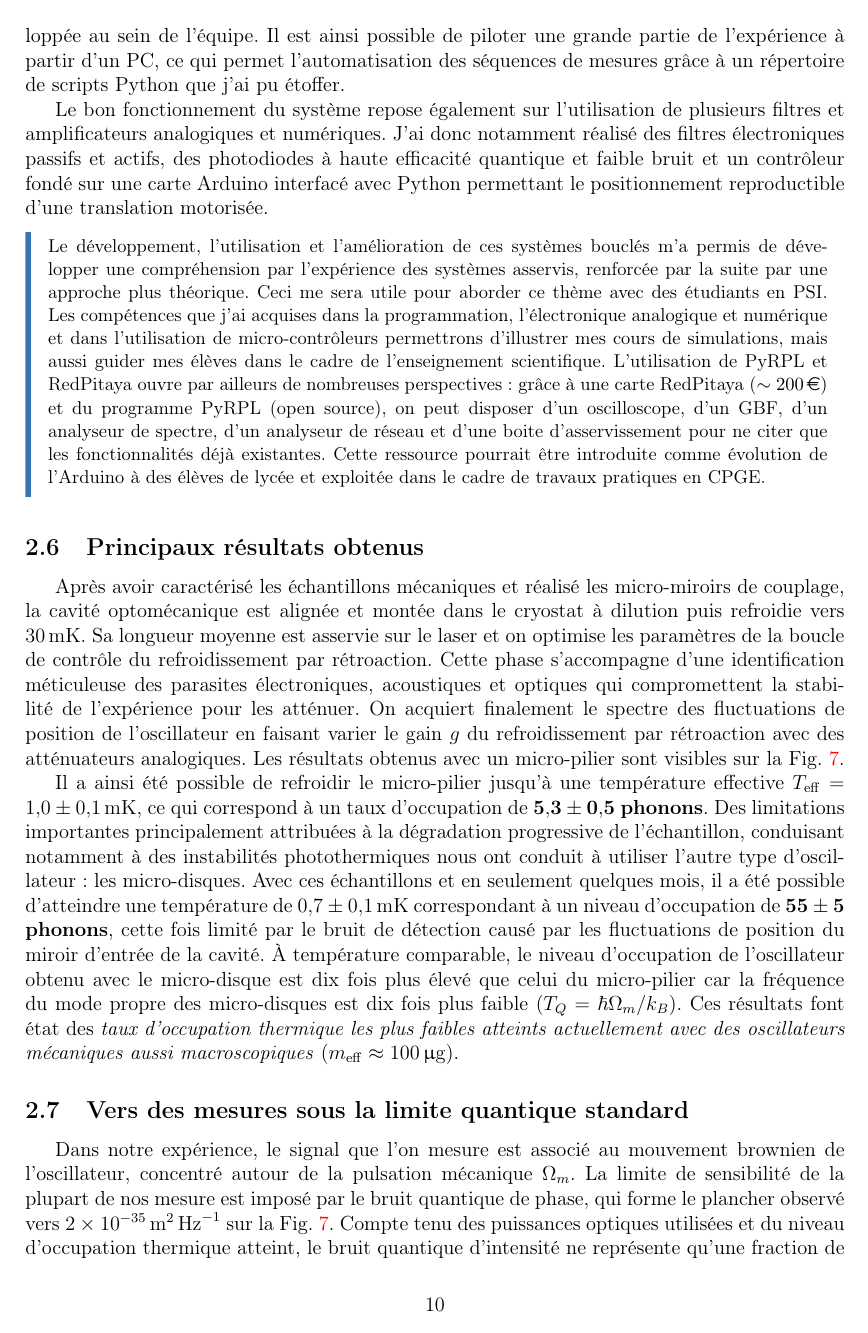
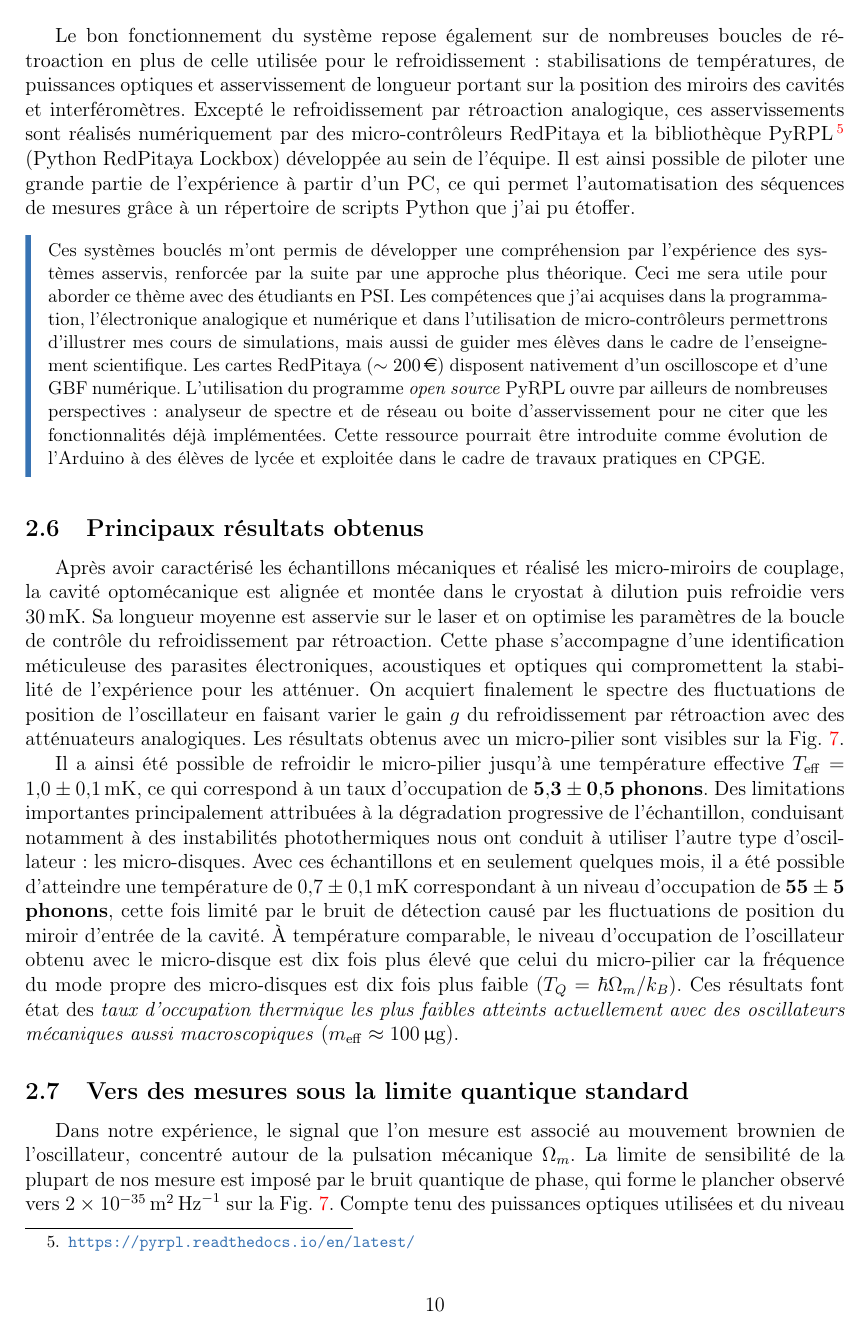
Before and after one commit to remimetzdorff/agregation, a LaTeX document (MEPD/mepd_metzdorff_v3.tex): page 10 of 12. Compiled offline with pdfLaTeX.

Commit message:
MEPD v3 very small changes

```diff
--- a/MEPD/mepd_metzdorff_v3.tex
+++ b/MEPD/mepd_metzdorff_v3.tex
@@ -416,14 +417,13 @@ L'expérience dépend de nombreuses boucles de rétroaction en plus de celle uti
+Le bon fonctionnement du système repose également sur de nombreuses boucles de rétroaction en plus de celle utilisée pour le refroidissement : stabilisations de températures, de puissances optiques et asservissement de longueur portant sur la position des miroirs des cavités et interféromètres.
 Excepté le refroidissement par rétroaction analogique, ces asservissements sont réalisés numériquement par des micro-contrôleurs RedPitaya et la bibliothèque PyRPL\footnote{\url{https://pyrpl.readthedocs.io/en/latest/}} (Python RedPitaya Lockbox) développée au sein de l'équipe.
 Il est ainsi possible de piloter une grande partie de l'expérience à partir d'un PC, ce qui permet l'automatisation des séquences de mesures grâce à un répertoire de scripts Python que j'ai pu étoffer.
 
-Le bon fonctionnement du système repose également sur l'utilisation de plusieurs filtres et amplificateurs analogiques et numériques.
-J'ai donc notamment réalisé des filtres électroniques passifs et actifs, des photodiodes à haute efficacité quantique et faible bruit et un contrôleur fondé sur une carte Arduino interfacé avec Python permettant le positionnement reproductible d'une translation motorisée.
-
 \begin{mep}
-Le développement, l'utilisation et l'amélioration de ces systèmes bouclés m'a permis de développer une compréhension par l'expérience des systèmes asservis, renforcée par la suite par une approche plus théorique.
+Ces systèmes bouclés m'ont permis de développer une compréhension par l'expérience des systèmes asservis, renforcée par la suite par une approche plus théorique.
 Ceci me sera utile pour aborder ce thème avec des étudiants en PSI.
-Les compétences que j'ai acquises dans la programmation, l'électronique analogique et numérique et dans l'utilisation de micro-contrôleurs permettrons d'illustrer mes cours de simulations, mais aussi guider mes élèves dans le cadre de l'enseignement scientifique.
-L'utilisation de PyRPL et RedPitaya ouvre par ailleurs de nombreuses perspectives : grâce à une carte RedPitaya ($\sim\unit{200}{\text{\euro}}$) et du programme PyRPL (open source), on peut disposer d'un oscilloscope, d'un GBF, d'un analyseur de spectre, d'un analyseur de réseau et d'une boite d'asservissement pour ne citer que les fonctionnalités déjà existantes.
+Les compétences que j'ai acquises dans la programmation, l'électronique analogique et numérique et dans l'utilisation de micro-contrôleurs permettrons d'illustrer mes cours de simulations, mais aussi de guider mes élèves dans le cadre de l'enseignement scientifique.
+Les cartes RedPitaya ($\sim\unit{200}{\text{\euro}}$) disposent nativement d'un oscilloscope et d'une GBF numérique.
+L'utilisation du programme \textit{open source} PyRPL ouvre par ailleurs de nombreuses perspectives :  analyseur de spectre et de réseau ou boite d'asservissement pour ne citer que les fonctionnalités déjà implémentées.
 Cette ressource pourrait être introduite comme évolution de l'Arduino à des élèves de lycée et exploitée dans le cadre de travaux pratiques en CPGE.
 \end{mep}
 
```
Also changed, not shown: MEPD/mepd_metzdorff_v3.tex (17 more changed lines).
